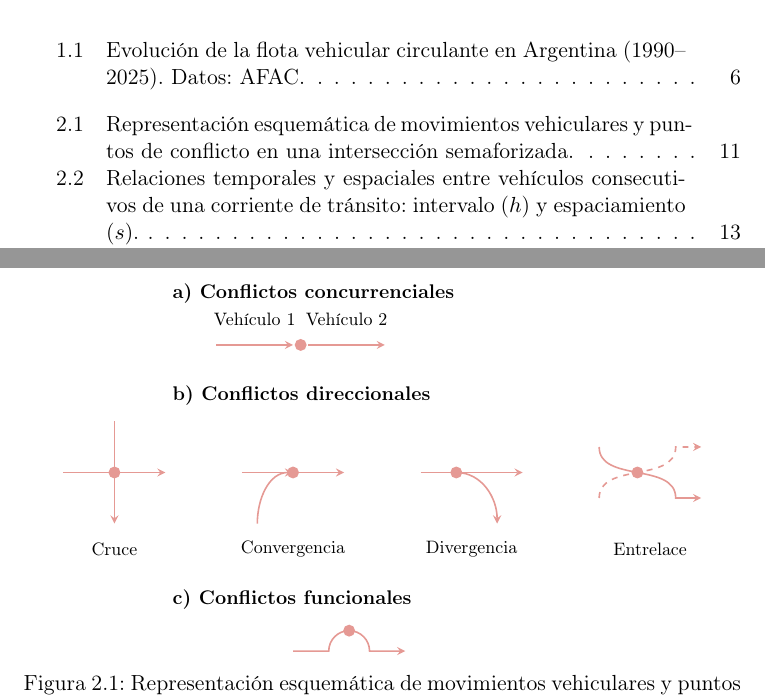
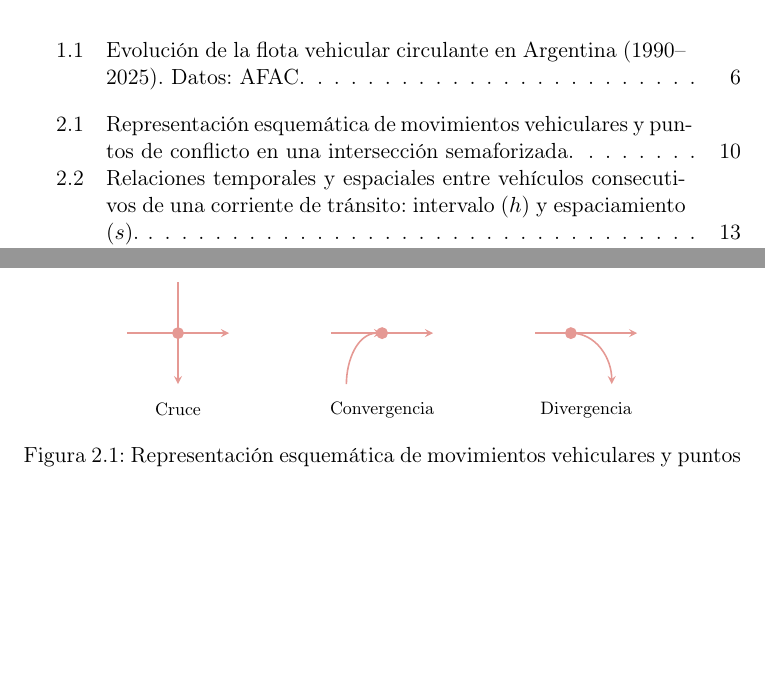
Before and after one commit to juanm4morales/tesina, a LaTeX thesis (main.tex, which reads 4-marco_teorico.tex): two parts of pages 6 and 12 of 33 before the commit and two parts of pages 6 and 11 of 33 after it, joined at a grey line, cut so that both start at the same text, the shorter picture padded with empty space. Compiled offline with pdfLaTeX.

```diff
--- a/4-marco_teorico.tex
+++ b/4-marco_teorico.tex
@@ -25,45 +25,23 @@
     \begin{tikzpicture}[>=stealth, thick, font=\small, scale=0.9, transform shape]
         \colorlet{colConflicto}{catRosaSalmon!90!black}
 
-        % A) Concurrentes
-        \node[font=\bfseries, anchor=west] at (2, 2.5) {a) Conflictos concurrenciales};
-        \draw[->, colConflicto] (3, 1.5) -- (4.5, 1.5);
-        \draw[->, colConflicto] (4.8, 1.5) -- (6.3, 1.5);
-        \filldraw[colConflicto] (4.65, 1.5) circle (0.1);
-        \node at (3.75, 2) {Vehículo 1};
-        \node at (5.55, 2) {Vehículo 2};
-
-        % B) Direccionales
-        \node[font=\bfseries, anchor=west] at (2, 0.5) {b) Conflictos direccionales};
-
         % Cruce
-        \draw[->, colConflicto] (0, -1) -- (2, -1);
-        \draw[->, colConflicto] (1, -0.0) -- (1, -2.0);
-        \filldraw[colConflicto] (1, -1) circle (0.1);
-        \node at (1, -2.5) {Cruce};
+        \draw[->, colConflicto] (0, 0) -- (2, 0);
+        \draw[->, colConflicto] (1, 1) -- (1, -1);
+        \filldraw[colConflicto] (1, 0) circle (0.1);
+        \node at (1, -1.5) {Cruce};
 
         % Convergencia
-        \draw[->, colConflicto] (3.5, -1) -- (5.5, -1);
-        \draw[->, colConflicto] (3.8, -2.0) to[out=90, in=180] (4.5, -1.0);
-        \filldraw[colConflicto] (4.5, -1) circle (0.1);
-        \node at (4.5, -2.5) {Convergencia};
+        \draw[->, colConflicto] (4, 0) -- (6, 0);
+        \draw[->, colConflicto] (4.3, -1) to[out=90, in=180] (5, 0);
+        \filldraw[colConflicto] (5, 0) circle (0.1);
+        \node at (5, -1.5) {Convergencia};
 
         % Divergencia
-        \draw[->, colConflicto] (7, -1) -- (9, -1);
-        \draw[->, colConflicto] (7.7, -1.0) to[out=0, in=90] (8.5, -2.0);
-        \filldraw[colConflicto] (7.7, -1) circle (0.1);
-        \node at (8, -2.5) {Divergencia};
-
-        % Entrelace
-        \draw[->, colConflicto] (10.5, -0.5) to[out=270, in=90] (12.0, -1.5) -- (12.5, -1.5);
-        \draw[->, colConflicto, dashed] (10.5, -1.5) to[out=90, in=270] (12.0, -0.5) -- (12.5, -0.5);
-        \filldraw[colConflicto] (11.25, -1) circle (0.1);
-        \node at (11.5, -2.5) {Entrelace};
-
-        % C) Funcionales
-        \node[font=\bfseries, anchor=west] at (2, -3.5) {c) Conflictos funcionales};
-        \draw[->, colConflicto] (4.5, -4.5) -- (5.2, -4.5) arc (180:0:0.4) -- (6.7, -4.5);
-        \filldraw[colConflicto] (5.6, -4.1) circle (0.1);
+        \draw[->, colConflicto] (8, 0) -- (10, 0);
+        \draw[->, colConflicto] (8.7, 0) to[out=0, in=90] (9.5, -1);
+        \filldraw[colConflicto] (8.7, 0) circle (0.1);
+        \node at (9, -1.5) {Divergencia};
 
     \end{tikzpicture}
     \caption{Representación esquemática de movimientos vehiculares y puntos de conflicto en una intersección semaforizada.}
```
Also changed, not shown: AGENTS.md (+1 -1 lines), main.pdf, 4-marco_teorico.tex (6 more changed lines), 8 other files.
